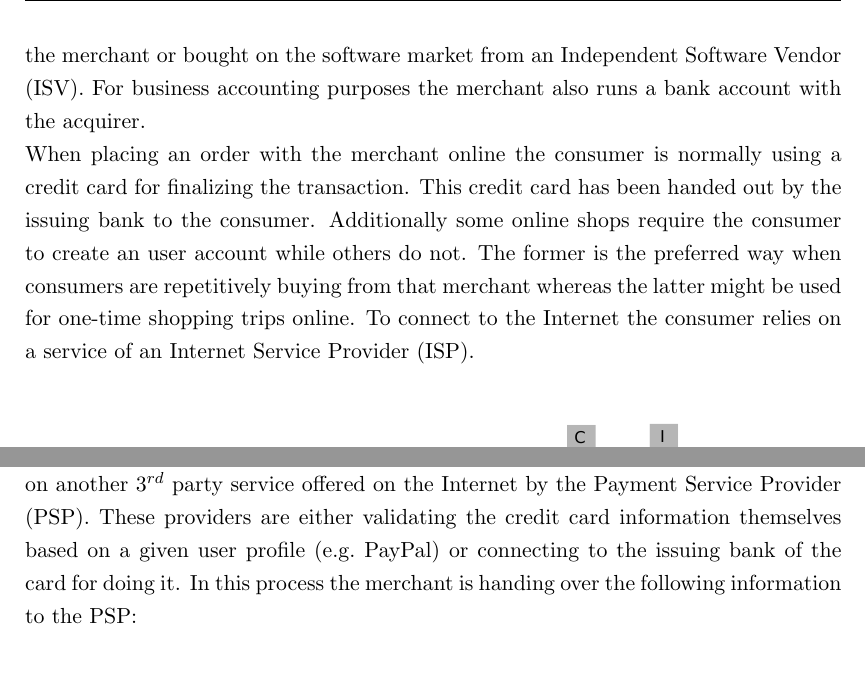
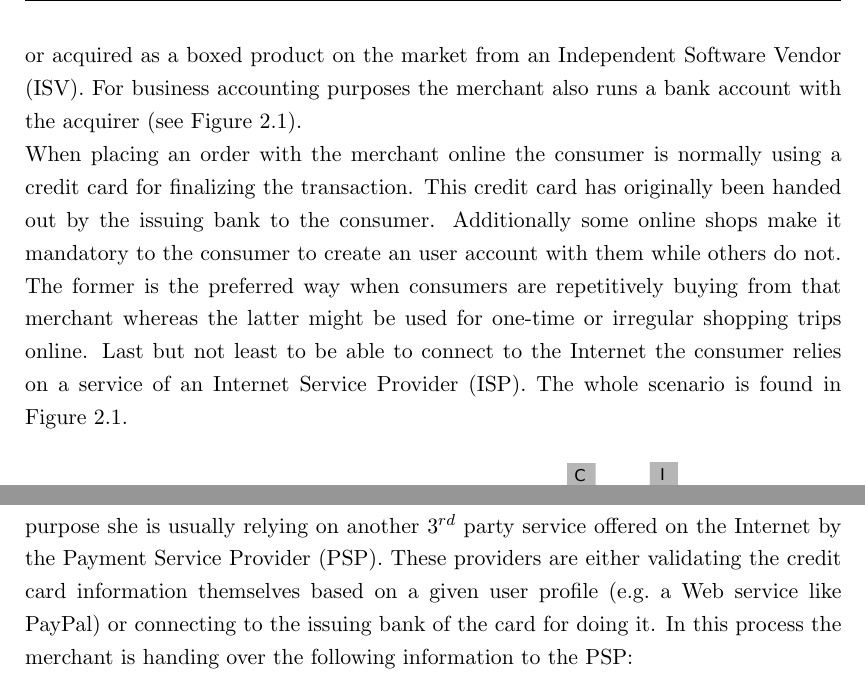
Before and after one commit to appelgriebsch/master-thesis, a LaTeX thesis (MasterThesis.tex, which reads chapter/scenario.tex): two parts of page 13 of 52, joined at a grey line, cut so that both start at the same text. The pictures show the PDF file MasterThesis.pdf that the author committed with the source.

Commit message:
further progress on Scenario Analysis

```diff
--- a/chapter/scenario.tex
+++ b/chapter/scenario.tex
@@ -17,10 +16,5 @@ This Master thesis will focus on the B2C aspect of E-Commerce. In that case a co
-order products or services online. The merchant is offering a catalog of available products or services on the Web, that is available and accessible
-by the general public and usually has a global reach. The merchant can either run the E-Commerce shop software on her own servers or can outsource this additional business channel to a 3$^{rd}$ party hoster or cloud
-service provider (CSP). Also the shop software itself can either be provided by the merchant or bought on the software market from an Independent Software Vendor (ISV).
-For business accounting purposes the merchant also runs a bank account with the acquirer. \\
-When placing an order with the merchant online the consumer is normally using a credit card for finalizing the transaction. This credit card has been handed out by the issuing bank to the consumer.
-Additionally some online shops require the consumer to create an user account while others do not. The former is the preferred way when consumers are repetitively buying from that merchant
-whereas the latter might be used for one-time shopping trips online. To connect to the Internet the consumer relies on a service of an Internet Service Provider (ISP). \\
+This Master thesis will solely focus on the B2C aspect of E-Commerce. In that case a consumer is using an E-Commerce shop of a merchant on the Internet to order products or services online. The merchant is offering a catalog of available products or services on the Web, that is available and accessible by the general public and has usually an at least nation-wide if not global reach. The merchant can either run the E-Commerce shop software on her own servers (on-premise) or can outsource this additional market channel to a 3$^{rd}$ party hosting company or cloud service provider (CSP). Also the E-Commerce shop software itself can either be developed by the merchant internally or acquired as a boxed product on the market from an Independent Software Vendor (ISV). For business accounting purposes the merchant also runs a bank account with the acquirer (see Figure \ref{fig:images_ecommerce_scenario}). \\
+When placing an order with the merchant online the consumer is normally using a credit card for finalizing the transaction. This credit card has originally been handed out by the issuing bank to the consumer. Additionally some online shops make it mandatory to the consumer to create an user account with them while others do not. The former is the preferred way when consumers are repetitively buying from that merchant whereas the latter might be used for one-time or irregular shopping trips online. Last but not least to be able to connect to the Internet the consumer relies on a service of an Internet Service Provider (ISP). The whole scenario is found in Figure~\ref{fig:images_ecommerce_scenario}.\@
 
 \begin{figure}[H]
 	\centering
@@ -29,11 +23,8 @@ whereas the latter might be used for one-time shopping trips online. To connect
 \label{fig:images_ecommerce_scenario}
 \end{figure}
 
-When the consumer places the order online the merchant receives a list of products or services from the current shopping cart of the consumer as well as the delivery address for the items.
-If the transaction is going to be finalized with a credit card the consumer will have to state additional information like billing address and credit card information (incl.\ credit card number, validity date and security number).
-The merchant does not validate the credit card information on her own. For that purpose she is usually relying on another 3$^{rd}$ party service offered on the Internet by the Payment Service Provider (PSP).
-These providers are either validating the credit card information themselves based on a given user profile (e.g.\ PayPal) or connecting to the issuing bank of the card for doing it. In this process the merchant is
-handing over the following information to the PSP:\@
+When the consumer places the order online the merchant receives a list of products or services from the current shopping cart of the consumer as well as the delivery address for the items. If the transaction is going to be finalized with a credit card the consumer will have to state additional information like billing address and credit card information (incl.\ credit card number, validity date and security number). \\
+The merchant does not validate the credit card information on her own. For that purpose she is usually relying on another 3$^{rd}$ party service offered on the Internet by the Payment Service Provider (PSP). These providers are either validating the credit card information themselves based on a given user profile (e.g.\ a Web service like PayPal) or connecting to the issuing bank of the card for doing it. In this process the merchant is handing over the following information to the PSP:\@
 
 \begin{itemize}
     \item consumer's billing address
```
Also changed, not shown: chapter/context_analysis.tex (+0 -1 lines), MasterThesis.pdf, chapter/scenario.tex (11 more changed lines).
